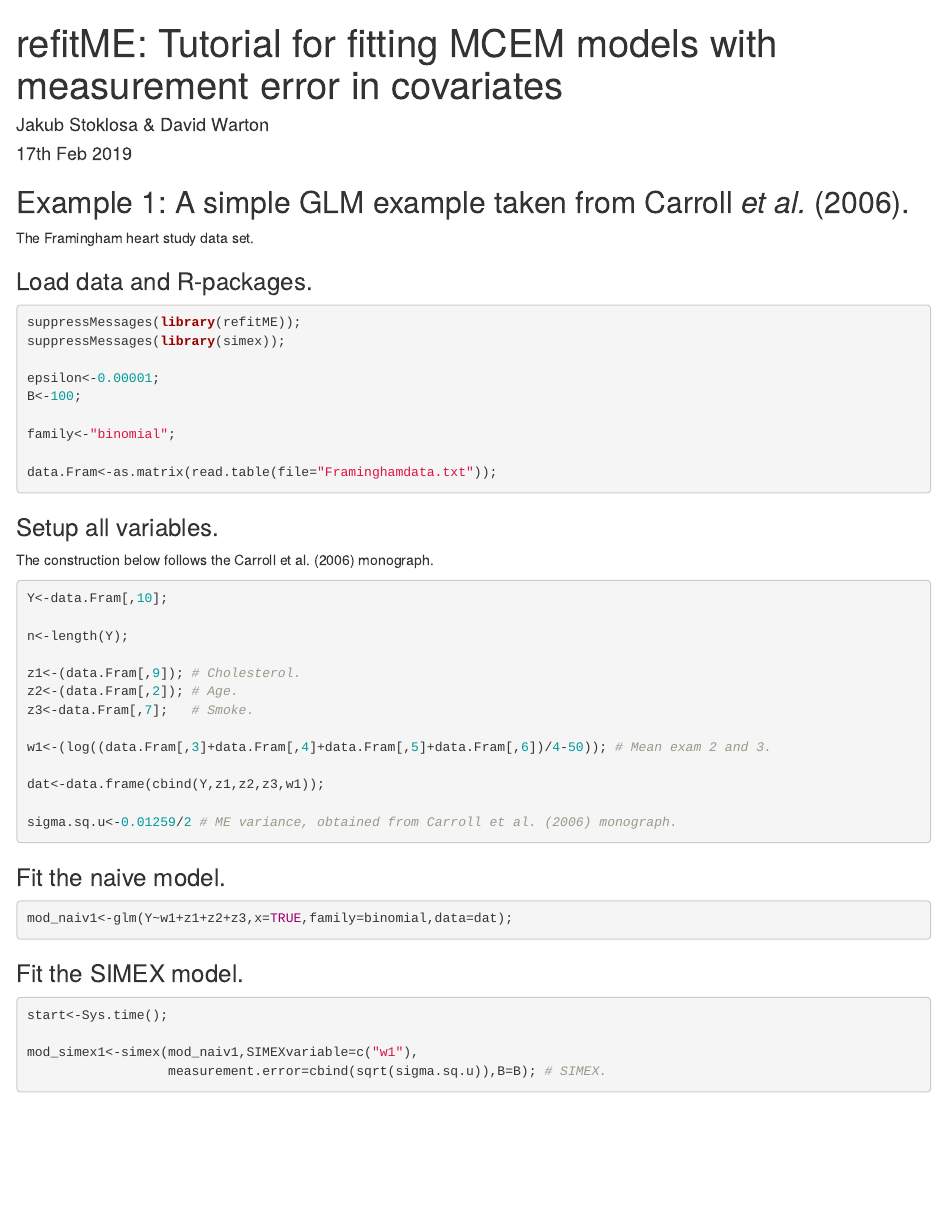
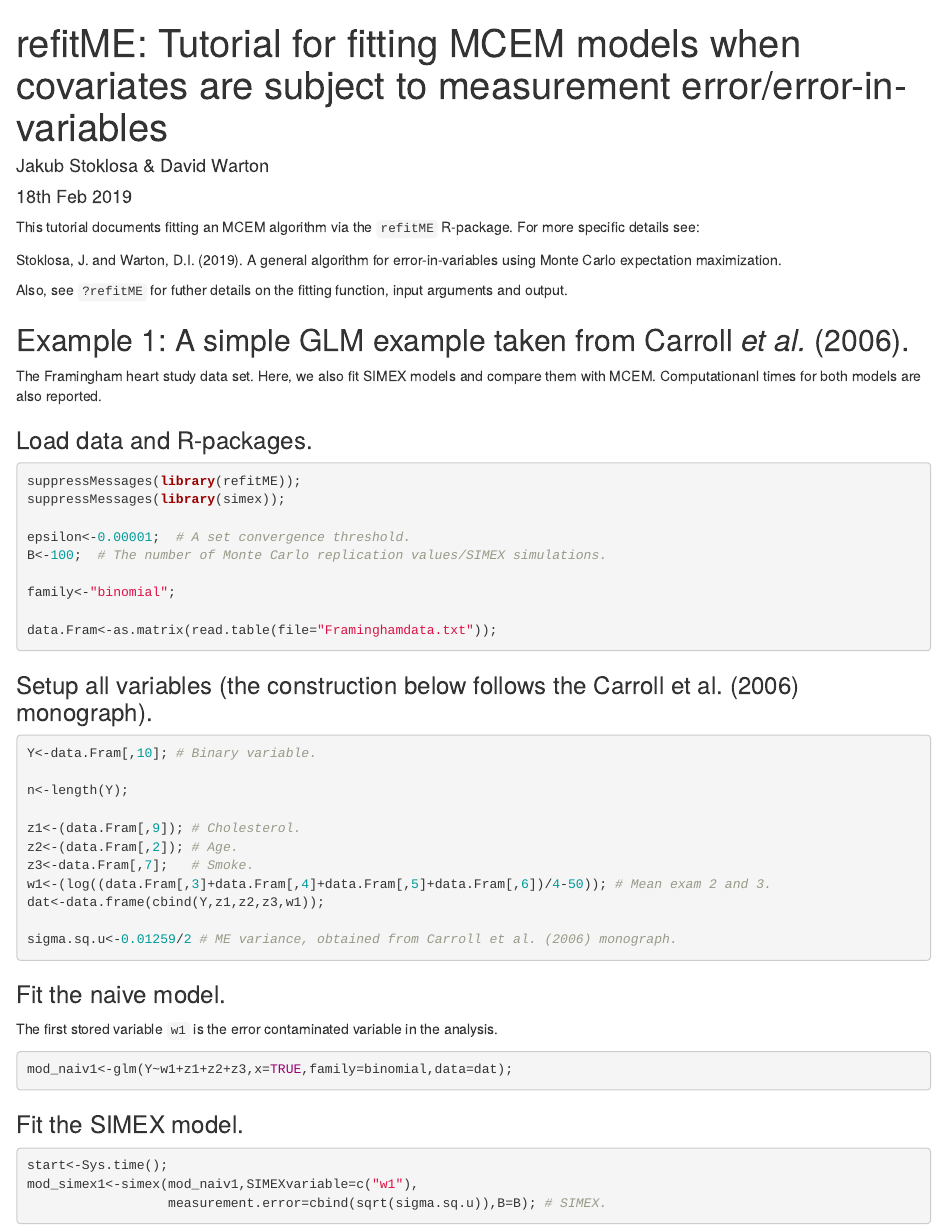
Before and after one commit to JakubStats/refitME, an R Markdown document (refitME_tutorial.Rmd): the page in a window 1100 px wide, from its top. Rendered offline with R 4.5, knitr and Pandoc, with nearby package versions; both versions are drawn in the output format of the newer one; some code elsewhere in the file could not run offline.

Commit message:
New RMarkdown updates and package fixes.

````diff
--- a/refitME_tutorial.Rmd
+++ b/refitME_tutorial.Rmd
@@ -1,17 +1,17 @@
 ---
-title: 'refitME: Tutorial for fitting MCEM models with measurement error in covariates'
+title: 'refitME: Tutorial for fitting MCEM models when covariates are subject to measurement error/error-in-variables'
 author: "Jakub Stoklosa & David Warton"
-date: "17th Feb 2019"
+date: "18th Feb 2019"
 header-includes: # Allows you to add in your own Latex packages.
 - \usepackage{float} # Use the 'float' package.
-- \floatplacement{figure}{H} #make every figure with caption = h
+- \floatplacement{figure}{H} # Make every figure with caption = h
 - \usepackage{ragged2e}
 - \usepackage{geometry}
 - \geometry{verbose,tmargin=3cm,bmargin=3cm,lmargin=3cm,rmargin=3cm}
 output:
+  html_document: default
+  fig_caption: yes
   pdf_document: default
-  fig_caption: yes
-  html_document: default
   word_document: default
 ---
 
@@ -23,9 +23,15 @@ knitr::opts_chunk$set(echo = TRUE)
 knitr::opts_chunk$set(fig.pos = 'H')
 ```
 
+This tutorial documents fitting an MCEM algorithm via the `refitME` R-package. For more specific details see:
+
+Stoklosa, J. and Warton, D.I. (2019). A general algorithm for error-in-variables using Monte Carlo expectation maximization.
+
+Also, see ```?refitME``` for futher details on the fitting function, input arguments and output.
+
 ## Example 1: A simple GLM example taken from Carroll _et al._ (2006).
 
-The Framingham heart study data set.
+The Framingham heart study data set. Here, we also fit SIMEX models and compare them with MCEM. Computationanl times for both models are also reported.
 
 ### Load data and R-packages.
 
@@ -33,35 +39,33 @@ The Framingham heart study data set.
 suppressMessages(library(refitME));
 suppressMessages(library(simex));
 
-epsilon<-0.00001;
-B<-100;
+epsilon<-0.00001;  # A set convergence threshold.
+B<-100;  # The number of Monte Carlo replication values/SIMEX simulations.
 
 family<-"binomial";
 
 data.Fram<-as.matrix(read.table(file="Framinghamdata.txt"));
 ```
 
-### Setup all variables.
-
-The construction below follows the Carroll et al. (2006) monograph.
+### Setup all variables (the construction below follows the Carroll et al. (2006) monograph).
 
 ```{r, echo=TRUE}
-Y<-data.Fram[,10];
+Y<-data.Fram[,10]; # Binary variable.
 
 n<-length(Y);
 
 z1<-(data.Fram[,9]); # Cholesterol.
 z2<-(data.Fram[,2]); # Age.
 z3<-data.Fram[,7];   # Smoke.
-
 w1<-(log((data.Fram[,3]+data.Fram[,4]+data.Fram[,5]+data.Fram[,6])/4-50)); # Mean exam 2 and 3.
-
 dat<-data.frame(cbind(Y,z1,z2,z3,w1));
 
 sigma.sq.u<-0.01259/2 # ME variance, obtained from Carroll et al. (2006) monograph.
 ```
 
 ### Fit the naive model.
+
+The first stored variable `w1` is the error contaminated variable in the analysis.
 
 ```{r, echo=TRUE}
 mod_naiv1<-glm(Y~w1+z1+z2+z3,x=TRUE,family=binomial,data=dat);
````
Also changed, not shown: R/refitME_package.R (+27 -27 lines), refitME_tutorial.html (added), refitME_tutorial.pdf, refitME_tutorial.Rmd (39 more changed lines), 5 other files.
